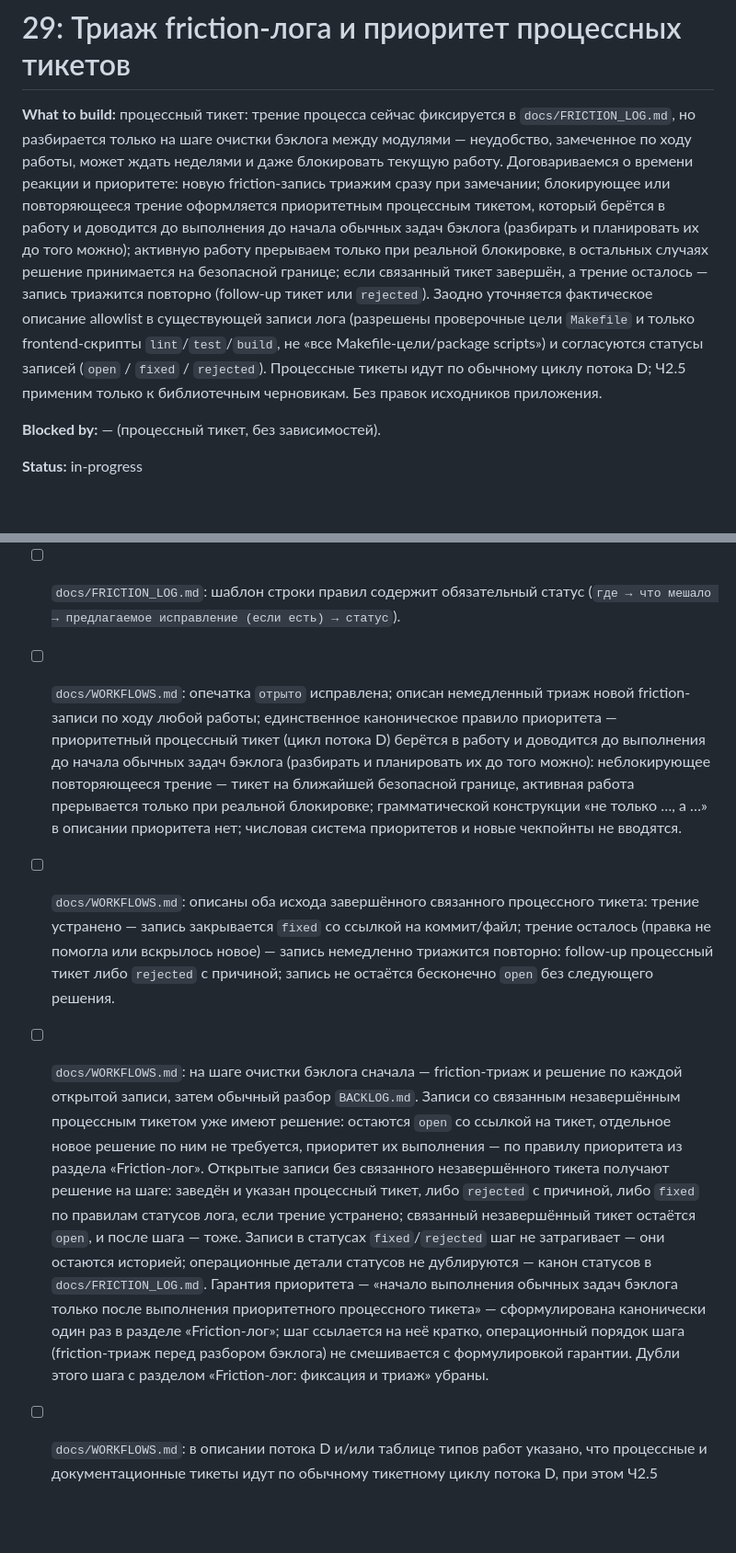
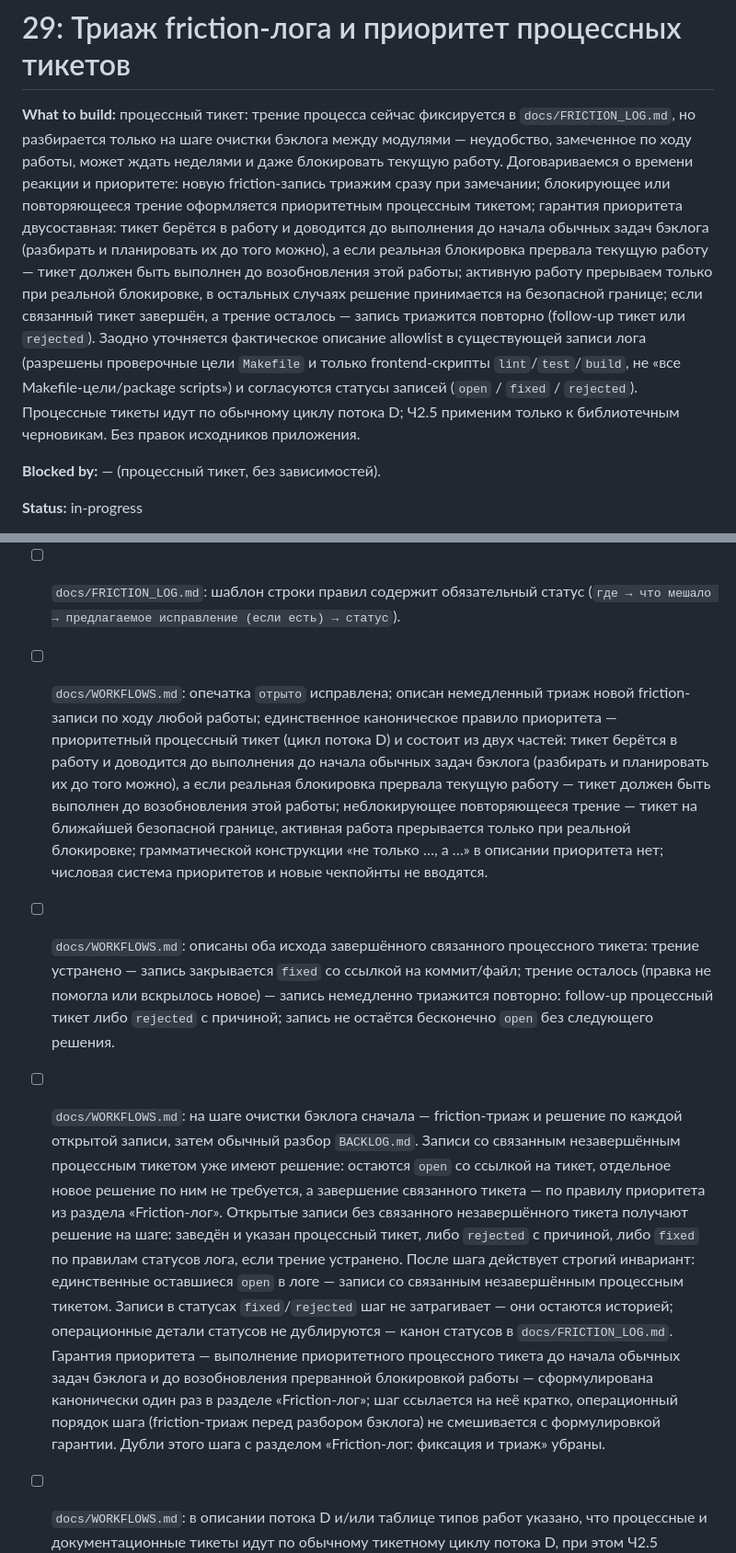
Before and after one commit to EvgeniiIvanov/algo, a Markdown page: docs/tickets/29-friction-log-triage.md, 2 parts joined by grey strips. Shown at 92% size. Rendered like a GitHub page; blank space fills up the shorter version.

```diff
--- a/docs/tickets/29-friction-log-triage.md
+++ b/docs/tickets/29-friction-log-triage.md
@@ -1,6 +1,6 @@
 # 29: Триаж friction-лога и приоритет процессных тикетов
 
-**What to build:** процессный тикет: трение процесса сейчас фиксируется в `docs/FRICTION_LOG.md`, но разбирается только на шаге очистки бэклога между модулями — неудобство, замеченное по ходу работы, может ждать неделями и даже блокировать текущую работу. Договариваемся о времени реакции и приоритете: новую friction-запись триажим сразу при замечании; блокирующее или повторяющееся трение оформляется приоритетным процессным тикетом, который берётся в работу и доводится до выполнения до начала обычных задач бэклога (разбирать и планировать их до того можно); активную работу прерываем только при реальной блокировке, в остальных случаях решение принимается на безопасной границе; если связанный тикет завершён, а трение осталось — запись триажится повторно (follow-up тикет или `rejected`). Заодно уточняется фактическое описание allowlist в существующей записи лога (разрешены проверочные цели `Makefile` и только frontend-скрипты `lint`/`test`/`build`, не «все Makefile-цели/package scripts») и согласуются статусы записей (`open` / `fixed` / `rejected`). Процессные тикеты идут по обычному циклу потока D; Ч2.5 применим только к библиотечным черновикам. Без правок исходников приложения.
+**What to build:** процессный тикет: трение процесса сейчас фиксируется в `docs/FRICTION_LOG.md`, но разбирается только на шаге очистки бэклога между модулями — неудобство, замеченное по ходу работы, может ждать неделями и даже блокировать текущую работу. Договариваемся о времени реакции и приоритете: новую friction-запись триажим сразу при замечании; блокирующее или повторяющееся трение оформляется приоритетным процессным тикетом; гарантия приоритета двусоставная: тикет берётся в работу и доводится до выполнения до начала обычных задач бэклога (разбирать и планировать их до того можно), а если реальная блокировка прервала текущую работу — тикет должен быть выполнен до возобновления этой работы; активную работу прерываем только при реальной блокировке, в остальных случаях решение принимается на безопасной границе; если связанный тикет завершён, а трение осталось — запись триажится повторно (follow-up тикет или `rejected`). Заодно уточняется фактическое описание allowlist в существующей записи лога (разрешены проверочные цели `Makefile` и только frontend-скрипты `lint`/`test`/`build`, не «все Makefile-цели/package scripts») и согласуются статусы записей (`open` / `fixed` / `rejected`). Процессные тикеты идут по обычному циклу потока D; Ч2.5 применим только к библиотечным черновикам. Без правок исходников приложения.
 
 **Blocked by:** — (процессный тикет, без зависимостей).
 
@@ -14,9 +14,9 @@
 - [ ] `docs/FRICTION_LOG.md`: нет противоречия между «запись не привязана к тикетам» и требованием указывать процессный тикет: запись — наблюдение о процессе, а не план работы; правило ссылки и остальные операционные детали статуса — каноничны в пункте «Статусы записи» самого лога.
 - [ ] Статусы friction-записей согласованы и не переводятся: `open` / `fixed` / `rejected`; описания — на русском, идентификаторы статусов — английские. Смысл статусов: `open` — трение ещё не устранено (ожидает решения либо выполнения связанного тикета, при заведённом тикете запись остаётся `open` со ссылкой до его выполнения; не сводится только к ожиданию решения); `fixed` — только после фактического устранения трения, со ссылкой на коммит/файл; `rejected` — дальнейшие действия по записи прекращены с зафиксированной причиной: либо трение решено не устранять (и тикет не заводится), либо после завершившегося тикета решено не заводить follow-up. Записи `fixed`/`rejected` остаются в логе как история решений.
 - [ ] `docs/FRICTION_LOG.md`: шаблон строки правил содержит обязательный статус (`где → что мешало → предлагаемое исправление (если есть) → статус`).
-- [ ] `docs/WORKFLOWS.md`: опечатка `отрыто` исправлена; описан немедленный триаж новой friction-записи по ходу любой работы; единственное каноническое правило приоритета — приоритетный процессный тикет (цикл потока D) берётся в работу и доводится до выполнения до начала обычных задач бэклога (разбирать и планировать их до того можно): неблокирующее повторяющееся трение — тикет на ближайшей безопасной границе, активная работа прерывается только при реальной блокировке; грамматической конструкции «не только …, а …» в описании приоритета нет; числовая система приоритетов и новые чекпойнты не вводятся.
+- [ ] `docs/WORKFLOWS.md`: опечатка `отрыто` исправлена; описан немедленный триаж новой friction-записи по ходу любой работы; единственное каноническое правило приоритета — приоритетный процессный тикет (цикл потока D) и состоит из двух частей: тикет берётся в работу и доводится до выполнения до начала обычных задач бэклога (разбирать и планировать их до того можно), а если реальная блокировка прервала текущую работу — тикет должен быть выполнен до возобновления этой работы; неблокирующее повторяющееся трение — тикет на ближайшей безопасной границе, активная работа прерывается только при реальной блокировке; грамматической конструкции «не только …, а …» в описании приоритета нет; числовая система приоритетов и новые чекпойнты не вводятся.
 - [ ] `docs/WORKFLOWS.md`: описаны оба исхода завершённого связанного процессного тикета: трение устранено — запись закрывается `fixed` со ссылкой на коммит/файл; трение осталось (правка не помогла или вскрылось новое) — запись немедленно триажится повторно: follow-up процессный тикет либо `rejected` с причиной; запись не остаётся бесконечно `open` без следующего решения.
-- [ ] `docs/WORKFLOWS.md`: на шаге очистки бэклога сначала — friction-триаж и решение по каждой открытой записи, затем обычный разбор `BACKLOG.md`. Записи со связанным незавершённым процессным тикетом уже имеют решение: остаются `open` со ссылкой на тикет, отдельное новое решение по ним не требуется, приоритет их выполнения — по правилу приоритета из раздела «Friction-лог». Открытые записи без связанного незавершённого тикета получают решение на шаге: заведён и указан процессный тикет, либо `rejected` с причиной, либо `fixed` по правилам статусов лога, если трение устранено; связанный незавершённый тикет остаётся `open`, и после шага — тоже. Записи в статусах `fixed`/`rejected` шаг не затрагивает — они остаются историей; операционные детали статусов не дублируются — канон статусов в `docs/FRICTION_LOG.md`. Гарантия приоритета — «начало выполнения обычных задач бэклога только после выполнения приоритетного процессного тикета» — сформулирована канонически один раз в разделе «Friction-лог»; шаг ссылается на неё кратко, операционный порядок шага (friction-триаж перед разбором бэклога) не смешивается с формулировкой гарантии. Дубли этого шага с разделом «Friction-лог: фиксация и триаж» убраны.
+- [ ] `docs/WORKFLOWS.md`: на шаге очистки бэклога сначала — friction-триаж и решение по каждой открытой записи, затем обычный разбор `BACKLOG.md`. Записи со связанным незавершённым процессным тикетом уже имеют решение: остаются `open` со ссылкой на тикет, отдельное новое решение по ним не требуется, а завершение связанного тикета — по правилу приоритета из раздела «Friction-лог». Открытые записи без связанного незавершённого тикета получают решение на шаге: заведён и указан процессный тикет, либо `rejected` с причиной, либо `fixed` по правилам статусов лога, если трение устранено. После шага действует строгий инвариант: единственные оставшиеся `open` в логе — записи со связанным незавершённым процессным тикетом. Записи в статусах `fixed`/`rejected` шаг не затрагивает — они остаются историей; операционные детали статусов не дублируются — канон статусов в `docs/FRICTION_LOG.md`. Гарантия приоритета — выполнение приоритетного процессного тикета до начала обычных задач бэклога и до возобновления прерванной блокировкой работы — сформулирована канонически один раз в разделе «Friction-лог»; шаг ссылается на неё кратко, операционный порядок шага (friction-триаж перед разбором бэклога) не смешивается с формулировкой гарантии. Дубли этого шага с разделом «Friction-лог: фиксация и триаж» убраны.
 - [ ] `docs/WORKFLOWS.md`: в описании потока D и/или таблице типов работ указано, что процессные и документационные тикеты идут по обычному тикетному циклу потока D, при этом Ч2.5 применим только к библиотечным черновикам; новых чекпойнтов не добавлено.
 - [ ] `docs/FRICTION_LOG.md`: вводная не создаёт впечатления, что любой триаж уже закрыл запись, — процессный тикет может быть заведён при открытой записи; вводная — короткая ссылка на `docs/WORKFLOWS.md` и статусные правила ниже, без повторного описания всего процесса.
 - [ ] Каноническая логика триажа, приоритета и очистки — только в `docs/WORKFLOWS.md`; `AGENTS.md`, `GLOSSARY.md` и `docs/FRICTION_LOG.md` содержат лишь краткое описание/формат/указатель и не пересказывают полный порядок. Различие Friction-лог ↔ Backlog сохранено.
```
Also changed, not shown: docs/WORKFLOWS.md (+9 -5 lines).
